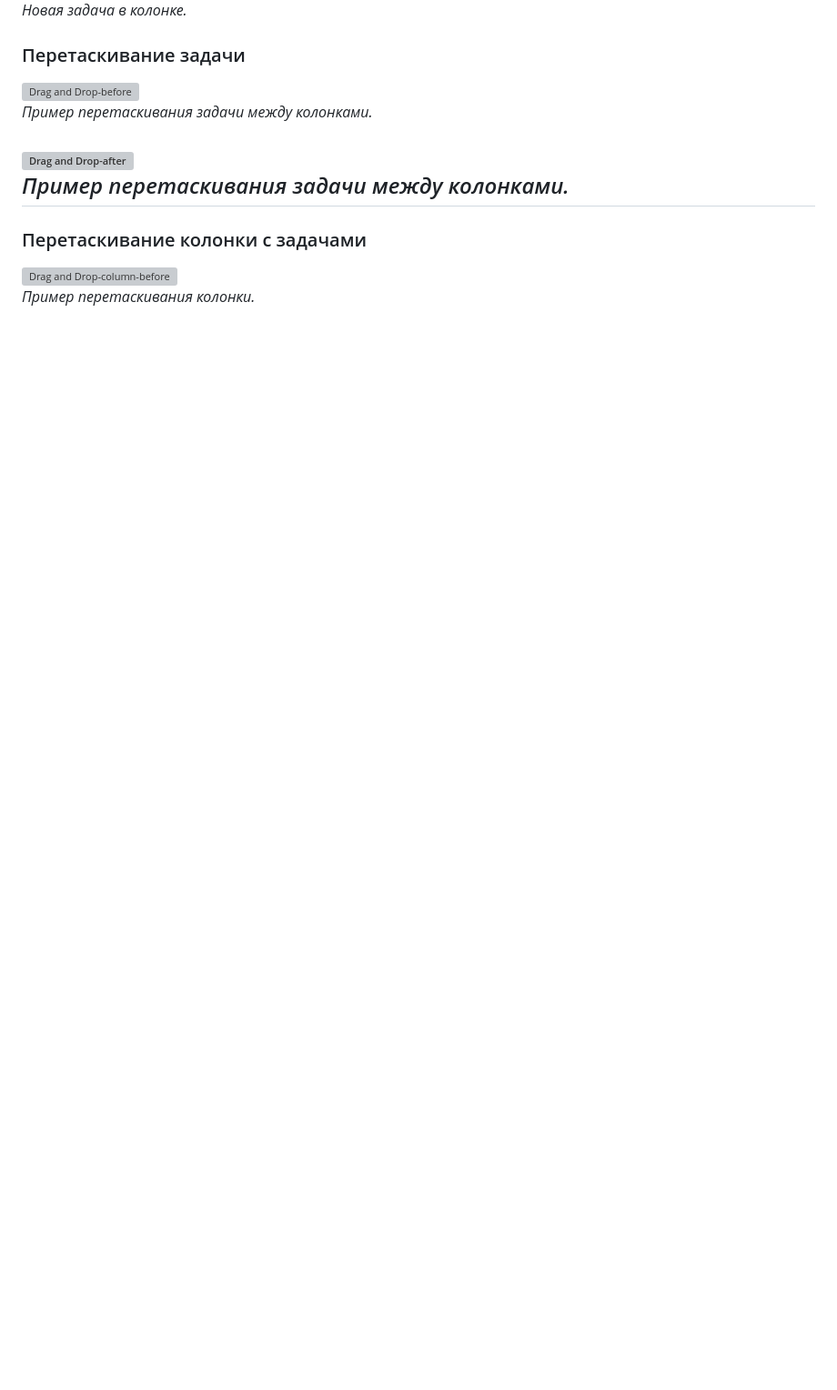
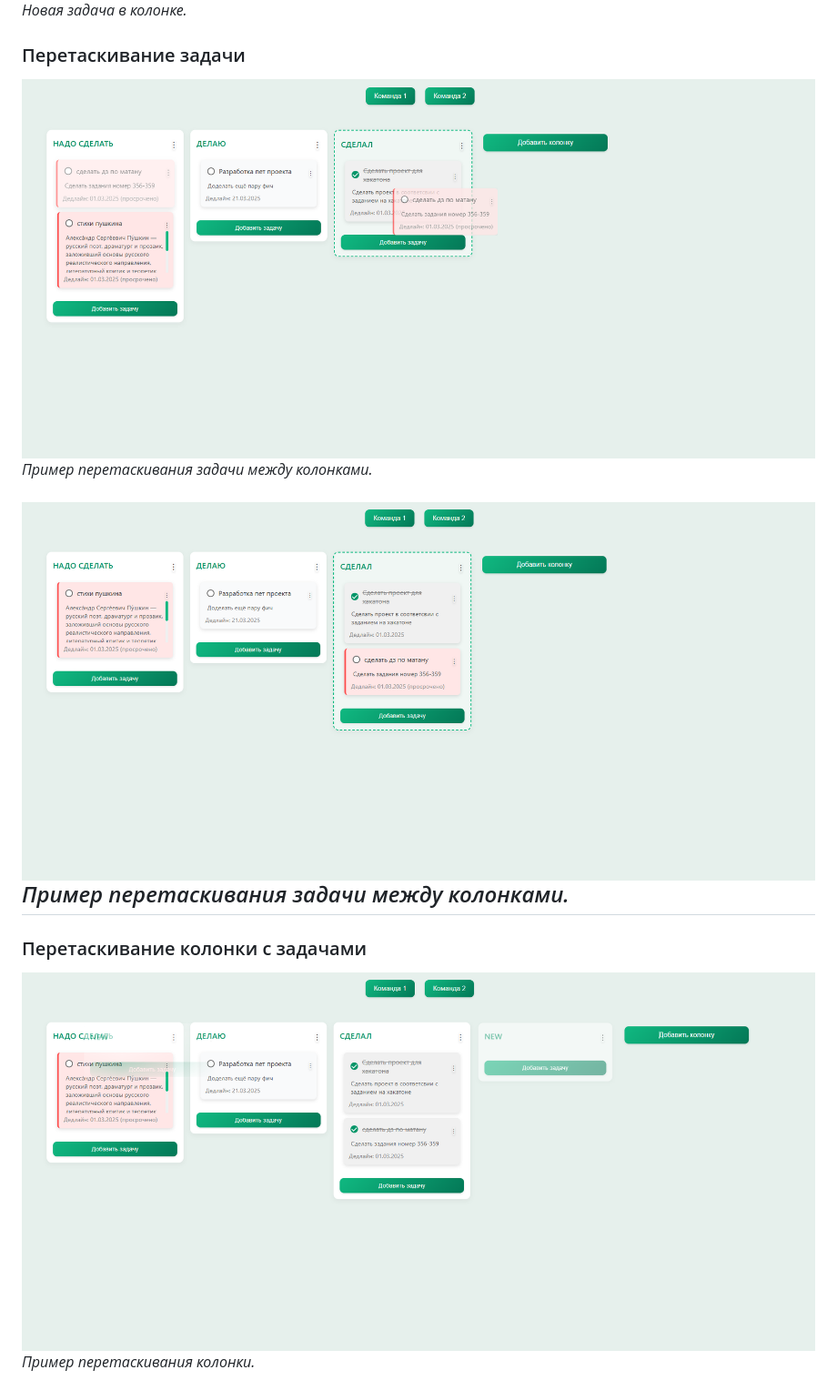
Before and after one commit to 4rscode/taskManagerFront, a Markdown page: README.md, the part around the change printed below. Shown: that part at 91% size. GitHub-like rendering; blank space fills up the shorter version; grey boxes are pictures that could not be loaded.

```diff
--- a/README.md
+++ b/README.md
@@ -38,14 +38,14 @@ Task Manager Frontend — это клиентская часть приложе
 *Новая задача в колонке.*
 
 ### Перетаскивание задачи
-![Drag and Drop-before](screenshots/drag-drop1.png)
+![Drag and Drop-before](screenshots/drag-and-drop1.png)
 *Пример перетаскивания задачи между колонками.*
 
-![Drag and Drop-after](screenshots/drag-drop2.png)
+![Drag and Drop-after](screenshots/drag-and-drop2.png)
 *Пример перетаскивания задачи между колонками.*
 ---
 
 ### Перетаскивание колонки с задачами
-![Drag and Drop-column-before](screenshots/drag-drop-column1.png)
+![Drag and Drop-column-before](screenshots/drag-and-drop-column1.png)
 *Пример перетаскивания колонки.*
 
```
Also changed, not shown: other parts of README.md (+1 -1 lines).
